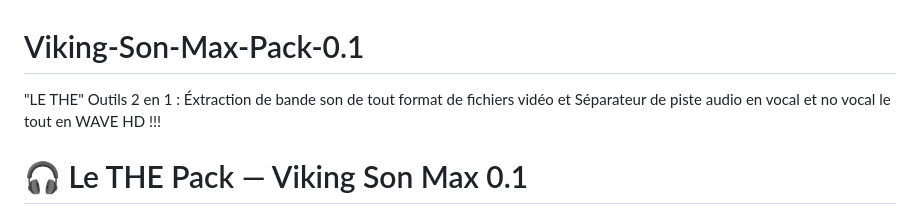
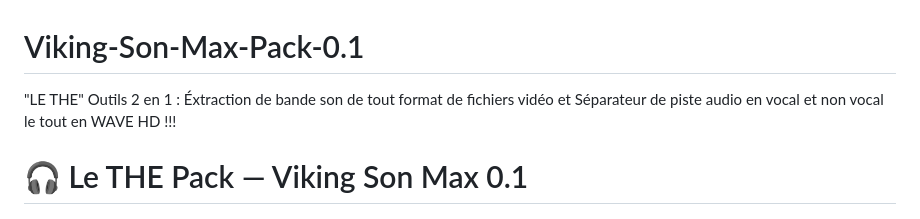
Before and after one commit to Teknoide-734/Viking-Son-Max-Pack-0.1, a Markdown page: README.md, the part around the change. Drawn GitHub-style.

```diff
--- a/README.md
+++ b/README.md
@@ -1,5 +1,5 @@
 # Viking-Son-Max-Pack-0.1
-"LE THE" Outils 2 en 1 : Éxtraction de bande son de tout format de fichiers vidéo et Séparateur de piste audio en vocal et no vocal le tout en WAVE HD !!!
+"LE THE" Outils 2 en 1 : Éxtraction de bande son de tout format de fichiers vidéo et Séparateur de piste audio en vocal et non vocal le tout en WAVE HD !!!
 
 # 🎧 Le THE Pack — Viking Son Max 0.1
 
```
